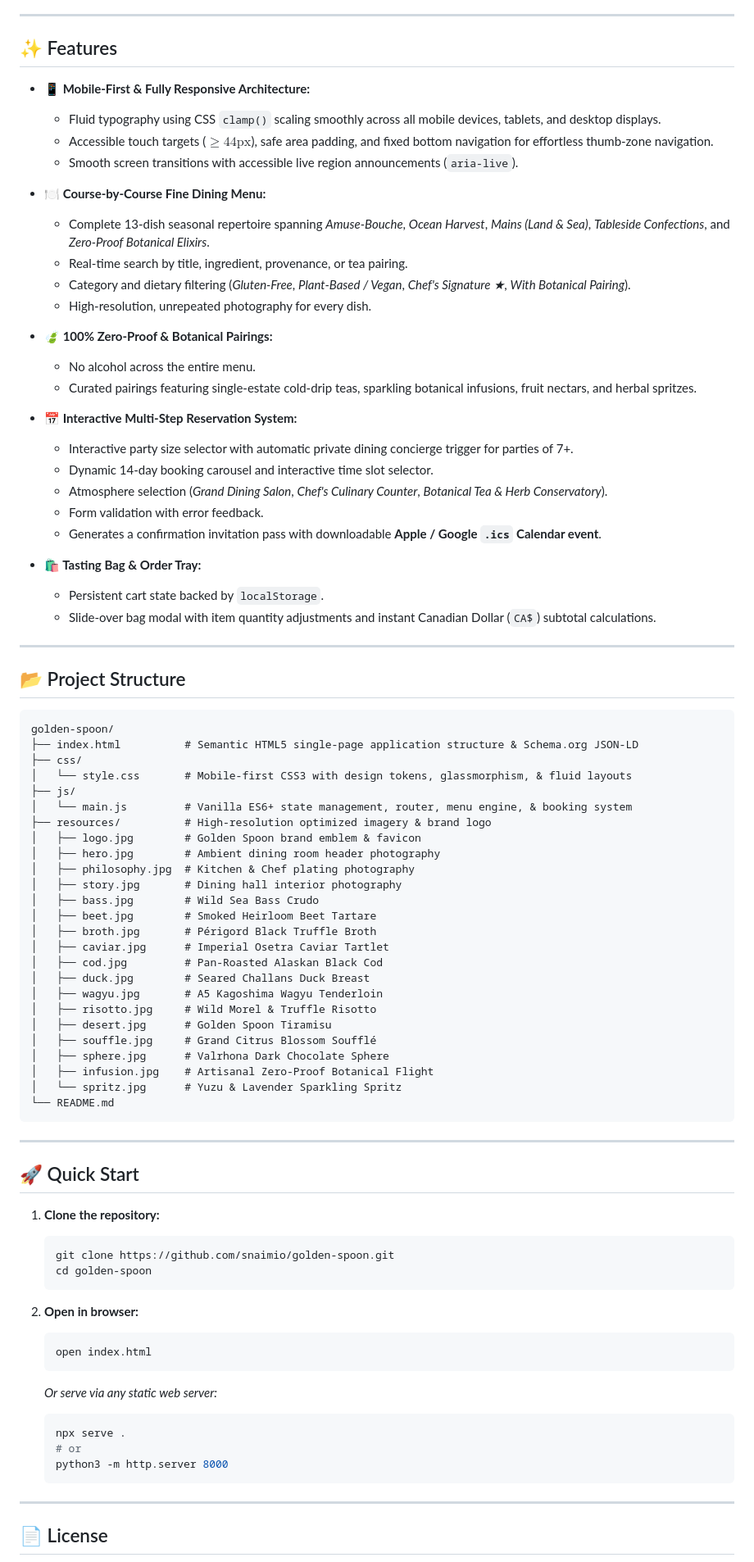
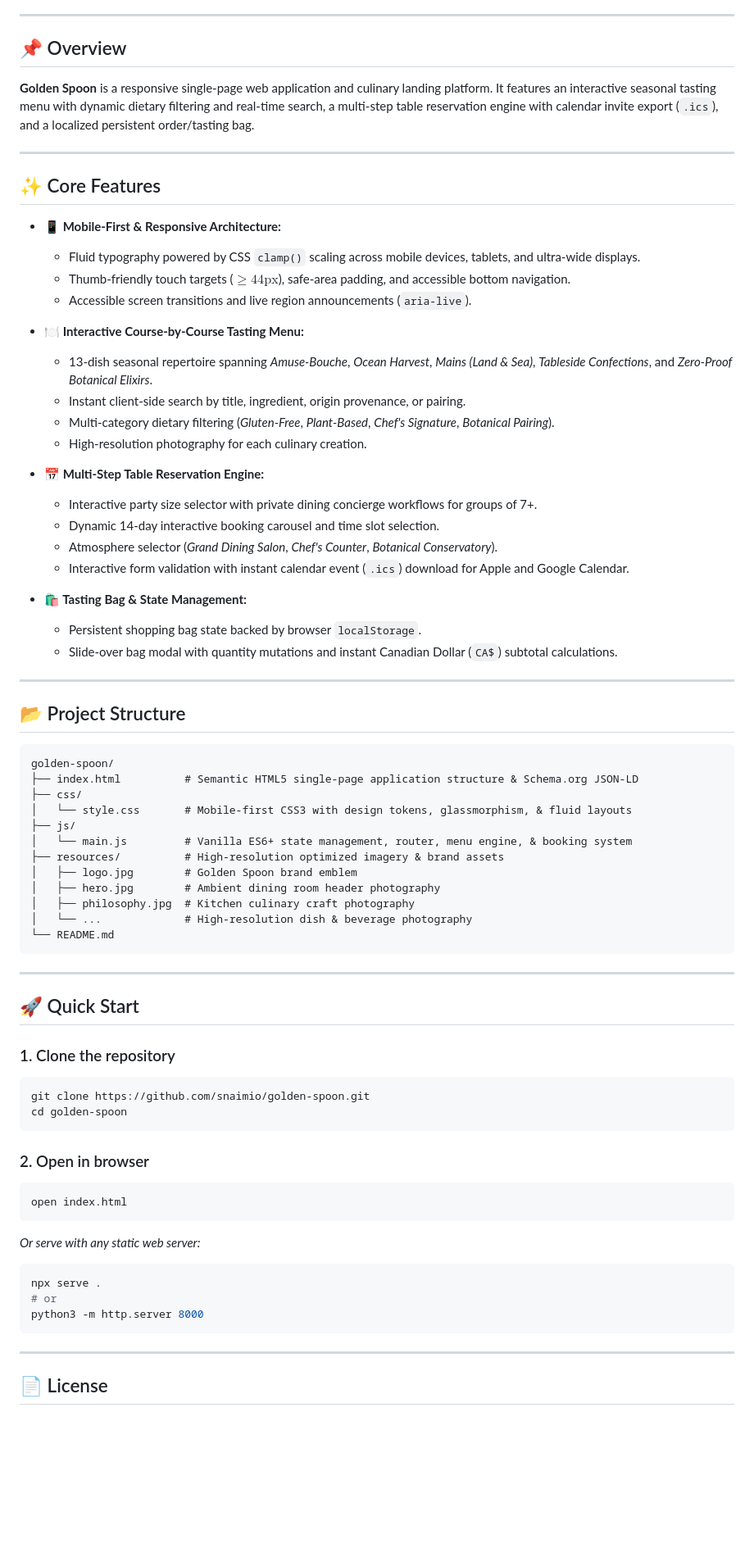
Before and after one commit to snaimio/golden-spoon, a Markdown page: README.md, the part around one of its changes. Shown at 82% size. Rendered like a GitHub page; blank space fills up the shorter version.

Commit message:
docs: polish restaurant landing page README and add direct license link

````diff
--- a/README.md
+++ b/README.md
@@ -11,33 +26,34 @@ A luxury, mobile-first, zero-dependency progressive web application for **Golden
 
 ---
 
-## ✨ Features
+## 📌 Overview
 
-- **📱 Mobile-First & Fully Responsive Architecture:**
-  - Fluid typography using CSS `clamp()` scaling smoothly across all mobile devices, tablets, and desktop displays.
-  - Accessible touch targets ($\ge 44\text{px}$), safe area padding, and fixed bottom navigation for effortless thumb-zone navigation.
-  - Smooth screen transitions with accessible live region announcements (`aria-live`).
+**Golden Spoon** is a responsive single-page web application and culinary landing platform. It features an interactive seasonal tasting menu with dynamic dietary filtering and real-time search, a multi-step table reservation engine with calendar invite export (`.ics`), and a localized persistent order/tasting bag.
 
-- **🍽️ Course-by-Course Fine Dining Menu:**
-  - Complete 13-dish seasonal repertoire spanning *Amuse-Bouche*, *Ocean Harvest*, *Mains (Land & Sea)*, *Tableside Confections*, and *Zero-Proof Botanical Elixirs*.
-  - Real-time search by title, ingredient, provenance, or tea pairing.
-  - Category and dietary filtering (*Gluten-Free*, *Plant-Based / Vegan*, *Chef's Signature ★*, *With Botanical Pairing*).
-  - High-resolution, unrepeated photography for every dish.
+---
 
-- **🍃 100% Zero-Proof & Botanical Pairings:**
-  - No alcohol across the entire menu.
-  - Curated pairings featuring single-estate cold-drip teas, sparkling botanical infusions, fruit nectars, and herbal spritzes.
+## ✨ Core Features
 
-- **📅 Interactive Multi-Step Reservation System:**
-  - Interactive party size selector with automatic private dining concierge trigger for parties of 7+.
-  - Dynamic 14-day booking carousel and interactive time slot selector.
-  - Atmosphere selection (*Grand Dining Salon*, *Chef's Culinary Counter*, *Botanical Tea & Herb Conservatory*).
-  - Form validation with error feedback.
-  - Generates a confirmation invitation pass with downloadable **Apple / Google `.ics` Calendar event**.
+- **📱 Mobile-First & Responsive Architecture:**
+  - Fluid typography powered by CSS `clamp()` scaling across mobile devices, tablets, and ultra-wide displays.
+  - Thumb-friendly touch targets ($\ge 44\text{px}$), safe-area padding, and accessible bottom navigation.
+  - Accessible screen transitions and live region announcements (`aria-live`).
 
-- **🛍️ Tasting Bag & Order Tray:**
-  - Persistent cart state backed by `localStorage`.
-  - Slide-over bag modal with item quantity adjustments and instant Canadian Dollar (`CA$`) subtotal calculations.
+- **🍽️ Interactive Course-by-Course Tasting Menu:**
+  - 13-dish seasonal repertoire spanning *Amuse-Bouche*, *Ocean Harvest*, *Mains (Land & Sea)*, *Tableside Confections*, and *Zero-Proof Botanical Elixirs*.
+  - Instant client-side search by title, ingredient, origin provenance, or pairing.
+  - Multi-category dietary filtering (*Gluten-Free*, *Plant-Based*, *Chef's Signature*, *Botanical Pairing*).
+  - High-resolution photography for each culinary creation.
+
+- **📅 Multi-Step Table Reservation Engine:**
+  - Interactive party size selector with private dining concierge workflows for groups of 7+.
+  - Dynamic 14-day interactive booking carousel and time slot selection.
+  - Atmosphere selector (*Grand Dining Salon*, *Chef's Counter*, *Botanical Conservatory*).
+  - Interactive form validation with instant calendar event (`.ics`) download for Apple and Google Calendar.
+
+- **🛍️ Tasting Bag & State Management:**
+  - Persistent shopping bag state backed by browser `localStorage`.
+  - Slide-over bag modal with quantity mutations and instant Canadian Dollar (`CA$`) subtotal calculations.
 
 ---
 
@@ -50,24 +66,11 @@ golden-spoon/
 │   └── style.css       # Mobile-first CSS3 with design tokens, glassmorphism, & fluid layouts
 ├── js/
 │   └── main.js         # Vanilla ES6+ state management, router, menu engine, & booking system
-├── resources/          # High-resolution optimized imagery & brand logo
-│   ├── logo.jpg        # Golden Spoon brand emblem & favicon
+├── resources/          # High-resolution optimized imagery & brand assets
+│   ├── logo.jpg        # Golden Spoon brand emblem
 │   ├── hero.jpg        # Ambient dining room header photography
-│   ├── philosophy.jpg  # Kitchen & Chef plating photography
-│   ├── story.jpg       # Dining hall interior photography
-│   ├── bass.jpg        # Wild Sea Bass Crudo
-│   ├── beet.jpg        # Smoked Heirloom Beet Tartare
-│   ├── broth.jpg       # Périgord Black Truffle Broth
-│   ├── caviar.jpg      # Imperial Osetra Caviar Tartlet
-│   ├── cod.jpg         # Pan-Roasted Alaskan Black Cod
-│   ├── duck.jpg        # Seared Challans Duck Breast
-│   ├── wagyu.jpg       # A5 Kagoshima Wagyu Tenderloin
-│   ├── risotto.jpg     # Wild Morel & Truffle Risotto
-│   ├── desert.jpg      # Golden Spoon Tiramisu
-│   ├── souffle.jpg     # Grand Citrus Blossom Soufflé
-│   ├── sphere.jpg      # Valrhona Dark Chocolate Sphere
-│   ├── infusion.jpg    # Artisanal Zero-Proof Botanical Flight
-│   └── spritz.jpg      # Yuzu & Lavender Sparkling Spritz
+│   ├── philosophy.jpg  # Kitchen culinary craft photography
+│   └── ...             # High-resolution dish & beverage photography
 └── README.md
 ```
 
@@ -75,22 +78,22 @@ golden-spoon/
 
 ## 🚀 Quick Start
 
-1. **Clone the repository:**
-   ```bash
-   git clone https://github.com/snaimio/golden-spoon.git
-   cd golden-spoon
-   ```
+### 1. Clone the repository
+```bash
+git clone https://github.com/snaimio/golden-spoon.git
+cd golden-spoon
+```
 
-2. **Open in browser:**
-   ```bash
-   open index.html
-   ```
-   *Or serve via any static web server:*
-   ```bash
-   npx serve .
-   # or
-   python3 -m http.server 8000
-   ```
+### 2. Open in browser
+```bash
+open index.html
+```
+*Or serve with any static web server:*
+```bash
+npx serve .
+# or
+python3 -m http.server 8000
+```
 
 ---
 
````
Also changed, not shown: other parts of README.md (+24 -9 lines).
